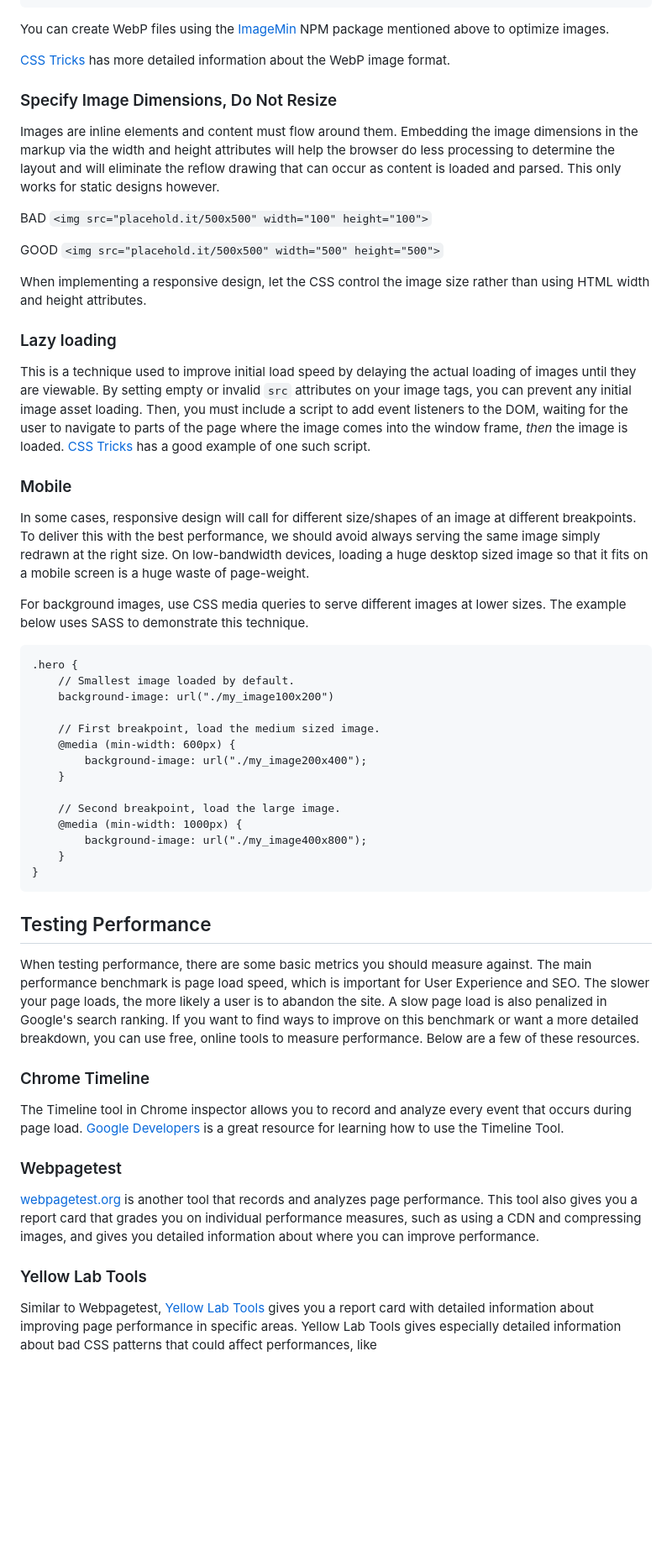
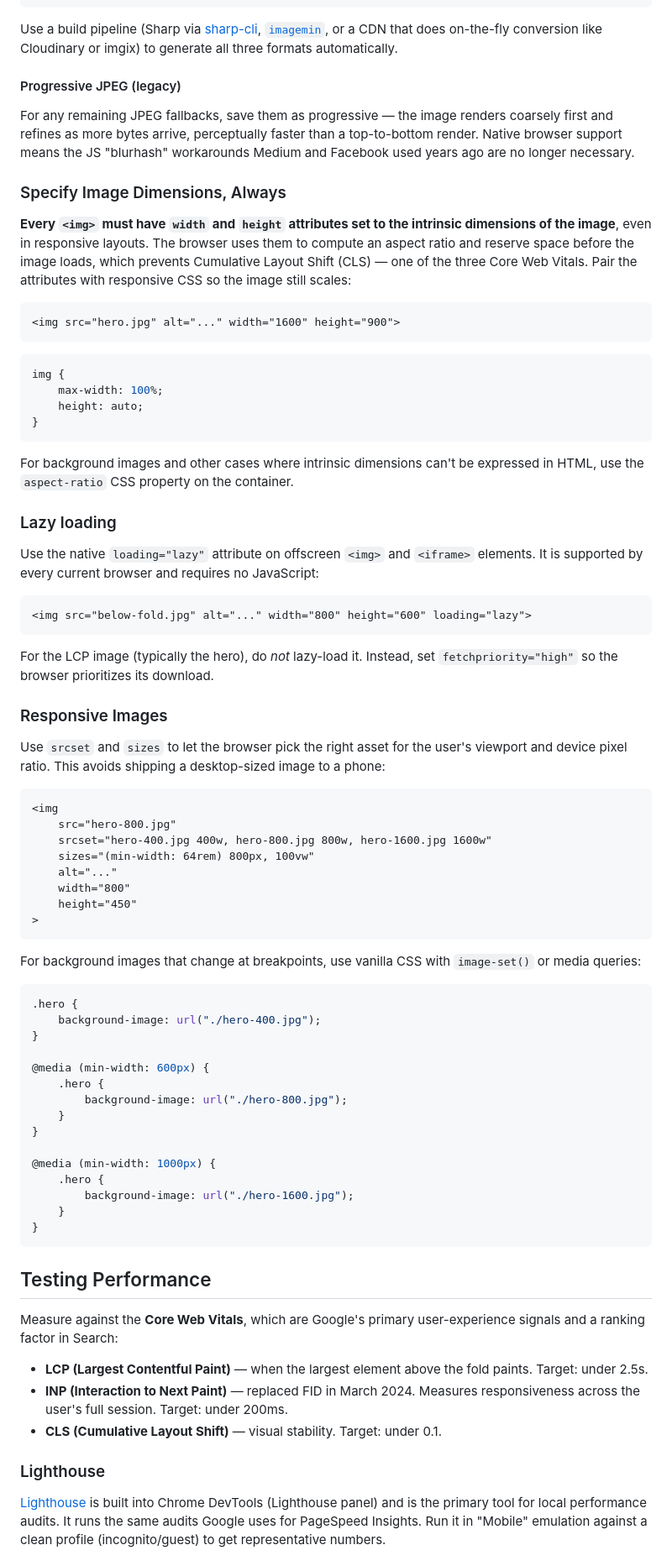
Before and after one commit to thinkcompany/think_dev-standards, a Markdown page: content/performance/index.md, the part around one of its changes. Shown at 84% size. Rendered like a GitHub page; blank space fills up the shorter version.

````diff
--- a/content/performance/index.md
+++ b/content/performance/index.md
@@ -183,59 +183,81 @@ HTML WebP image:
 </picture>
 ```
 
-You can create WebP files using the [ImageMin](https://www.npmjs.com/package/imagemin "ImageMin") NPM package mentioned above to optimize images.
+Use a build pipeline (Sharp via [sharp-cli](https://github.com/vseventer/sharp-cli), [`imagemin`](https://www.npmjs.com/package/imagemin), or a CDN that does on-the-fly conversion like Cloudinary or imgix) to generate all three formats automatically.
 
-[CSS Tricks](https://css-tricks.com/using-webp-images/ "CSS Tricks") has more detailed information about the WebP image format.
+#### Progressive JPEG (legacy)
+For any remaining JPEG fallbacks, save them as progressive — the image renders coarsely first and refines as more bytes arrive, perceptually faster than a top-to-bottom render. Native browser support means the JS "blurhash" workarounds Medium and Facebook used years ago are no longer necessary.
 
+### Specify Image Dimensions, Always
 
-### Specify Image Dimensions, Do Not Resize
+**Every `<img>` must have `width` and `height` attributes set to the intrinsic dimensions of the image**, even in responsive layouts. The browser uses them to compute an aspect ratio and reserve space before the image loads, which prevents Cumulative Layout Shift (CLS) — one of the three Core Web Vitals. Pair the attributes with responsive CSS so the image still scales:
 
-Images are inline elements and content must flow around them. Embedding the image dimensions in the markup via the width and height attributes will help the browser do less processing to determine the layout and will eliminate the reflow drawing that can occur as content is loaded and parsed. This only works for static designs however.
+```html
+<img src="hero.jpg" alt="..." width="1600" height="900">
+```
 
-BAD
-`<img src="placehold.it/500x500" width="100" height="100">`
+```css
+img {
+    max-width: 100%;
+    height: auto;
+}
+```
 
-GOOD
-`<img src="placehold.it/500x500" width="500" height="500">`
-
-When implementing a responsive design, let the CSS control the image size rather than using HTML width and height attributes.
+For background images and other cases where intrinsic dimensions can't be expressed in HTML, use the `aspect-ratio` CSS property on the container.
 
 ### Lazy loading
 
-This is a technique used to improve initial load speed by delaying the actual loading of images until they are viewable. By setting empty or invalid `src` attributes on your image tags, you can prevent any initial image asset loading. Then, you must include a script to add event listeners to the DOM, waiting for the user to navigate to parts of the page where the image comes into the window frame, *then* the image is loaded. [CSS Tricks](https://css-tricks.com/snippets/javascript/lazy-loading-images/ 'CSS Trick Lazy Loading') has a good example of one such script.
+Use the native `loading="lazy"` attribute on offscreen `<img>` and `<iframe>` elements. It is supported by every current browser and requires no JavaScript:
 
-### Mobile
+```html
+<img src="below-fold.jpg" alt="..." width="800" height="600" loading="lazy">
+```
 
-In some cases, responsive design will call for different size/shapes of an image at different breakpoints. To deliver this with the best performance, we should avoid always serving the same image simply redrawn at the right size. On low-bandwidth devices, loading a huge desktop sized image so that it fits on a mobile screen is a huge waste of page-weight.
+For the LCP image (typically the hero), do *not* lazy-load it. Instead, set `fetchpriority="high"` so the browser prioritizes its download.
 
-For background images, use CSS media queries to serve different images at lower sizes. The example below uses SASS to demonstrate this technique.
+### Responsive Images
 
-```sass
+Use `srcset` and `sizes` to let the browser pick the right asset for the user's viewport and device pixel ratio. This avoids shipping a desktop-sized image to a phone:
+
+```html
+<img
+    src="hero-800.jpg"
+    srcset="hero-400.jpg 400w, hero-800.jpg 800w, hero-1600.jpg 1600w"
+    sizes="(min-width: 64rem) 800px, 100vw"
+    alt="..."
+    width="800"
+    height="450"
+>
+```
+
+For background images that change at breakpoints, use vanilla CSS with `image-set()` or media queries:
+
+```css
 .hero {
-    // Smallest image loaded by default.
-    background-image: url("./my_image100x200")
+    background-image: url("./hero-400.jpg");
+}
 
-    // First breakpoint, load the medium sized image.
-    @media (min-width: 600px) {
-        background-image: url("./my_image200x400");
+@media (min-width: 600px) {
+    .hero {
+        background-image: url("./hero-800.jpg");
     }
+}
 
-    // Second breakpoint, load the large image.
-    @media (min-width: 1000px) {
-        background-image: url("./my_image400x800");
+@media (min-width: 1000px) {
+    .hero {
+        background-image: url("./hero-1600.jpg");
     }
 }
 ```
 
 ## Testing Performance
-When testing performance, there are some basic metrics you should measure against. The main performance benchmark is page load speed, which is important for User Experience and SEO. The slower your page loads, the more likely a user is to abandon the site. A slow page load is also penalized in Google's search ranking. If you want to find ways to improve on this benchmark or want a more detailed breakdown, you can use free, online tools to measure performance. Below are a few of these resources.
 
-### Chrome Timeline
-The Timeline tool in Chrome inspector allows you to record and analyze every event that occurs during page load. [Google Developers](https://developers.google.com/web/tools/chrome-devtools/evaluate-performance/timeline-tool) is a great resource for learning how to use the Timeline Tool.
+Measure against the **Core Web Vitals**, which are Google's primary user-experience signals and a ranking factor in Search:
 
-### Webpagetest
-[webpagetest.org](https://www.webpagetest.org/) is another tool that records and analyzes page performance. This tool also gives you a report card that grades you on individual performance measures, such as using a CDN and compressing images, and gives you detailed information about where you can improve performance.
+- **LCP (Largest Contentful Paint)** — when the largest element above the fold paints. Target: under 2.5s.
+- **INP (Interaction to Next Paint)** — replaced FID in March 2024. Measures responsiveness across the user's full session. Target: under 200ms.
+- **CLS (Cumulative Layout Shift)** — visual stability. Target: under 0.1.
 
-### Yellow Lab Tools
-Similar to Webpagetest, [Yellow Lab Tools](http://yellowlab.tools/) gives you a report card with detailed information about improving page performance in specific areas. Yellow Lab Tools gives especially detailed information about bad CSS patterns that could affect performances, like
+### Lighthouse
+[Lighthouse](https://developer.chrome.com/docs/lighthouse/) is built into Chrome DevTools (Lighthouse panel) and is the primary tool for local performance audits. It runs the same audits Google uses for PageSpeed Insights. Run it in "Mobile" emulation against a clean profile (incognito/guest) to get representative numbers.
 
````
Also changed, not shown: other parts of content/performance/index.md (+99 -81 lines).
